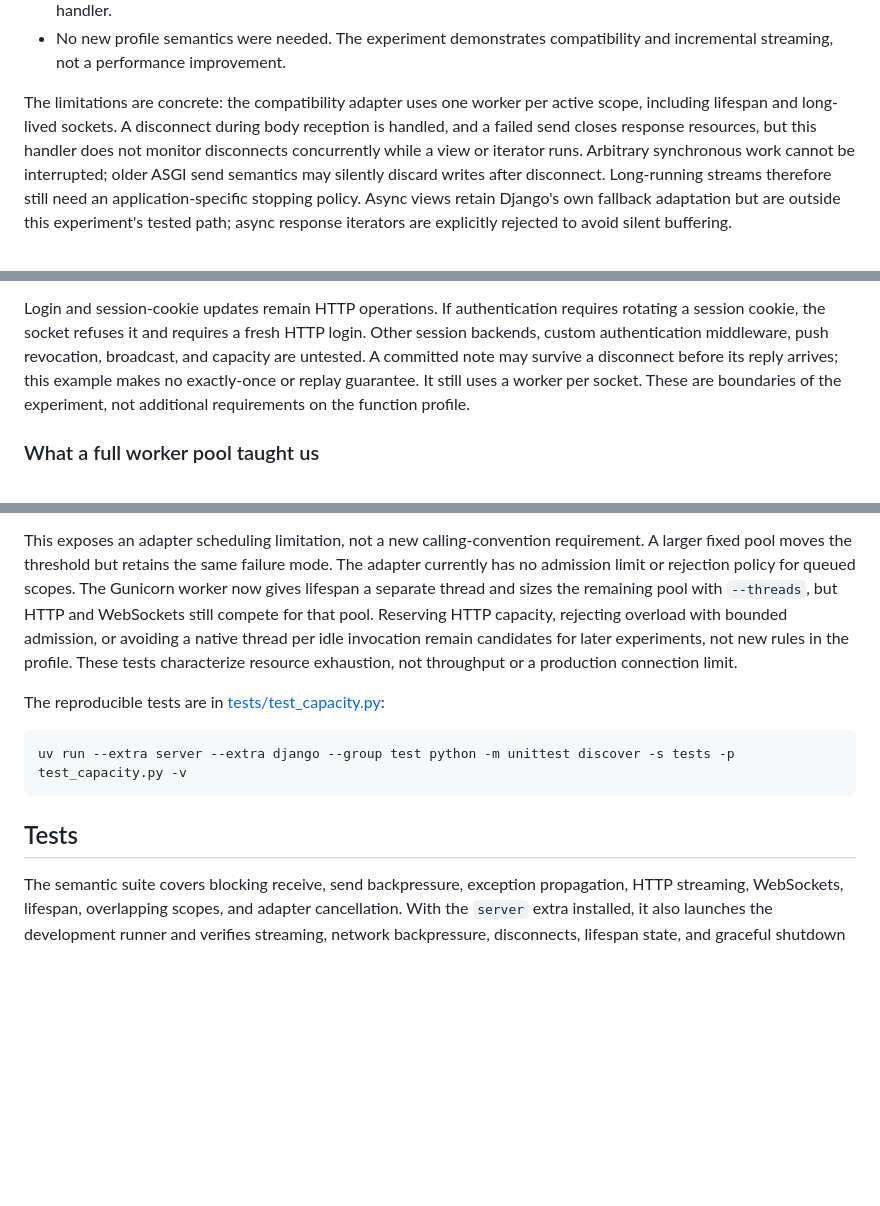
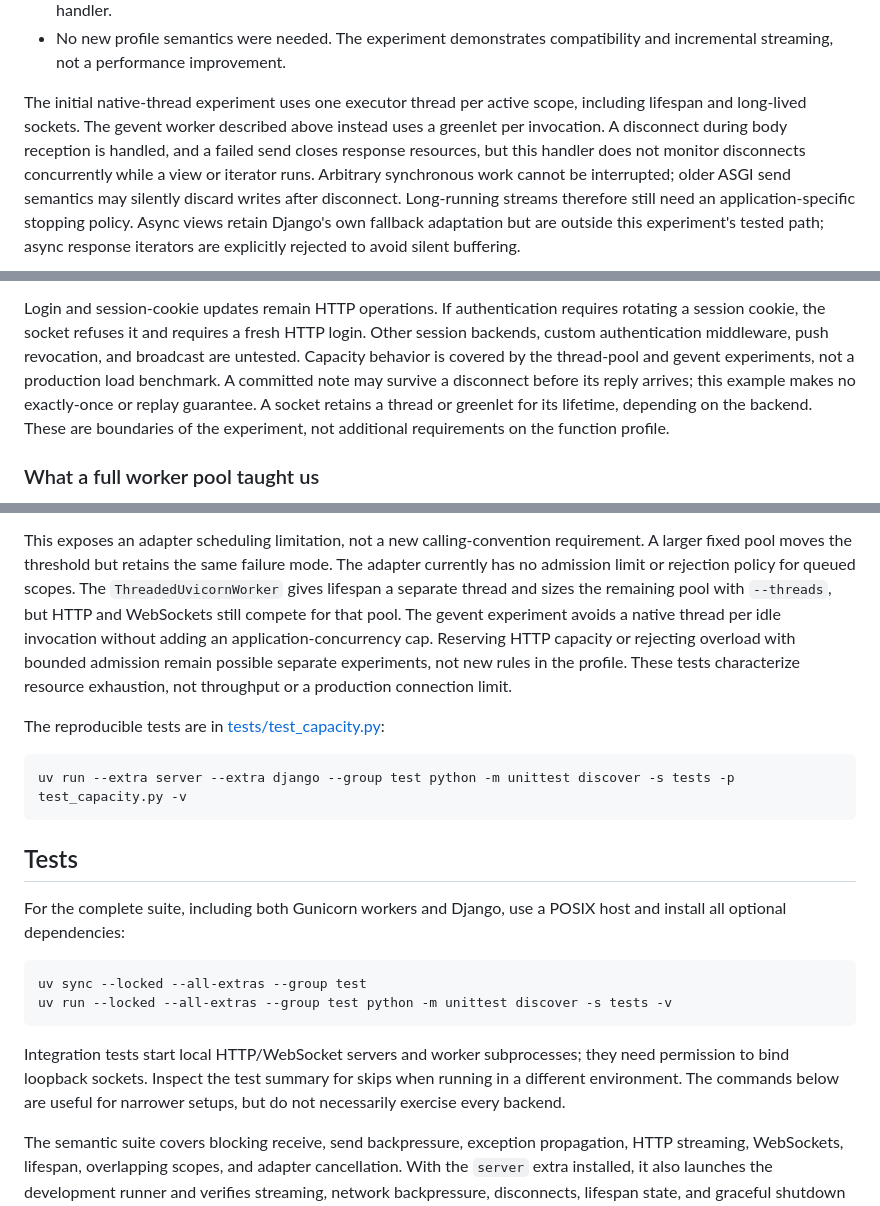
Before and after one commit to ryanhiebert/asgi-function-profile, a Markdown page: README.md, 3 parts joined by grey strips. Drawn GitHub-style; blank space fills up the shorter version.

````diff
--- a/README.md
+++ b/README.md
@@ -259,8 +307,9 @@ browser's exact HTTP origin.
 - No new profile semantics were needed. The experiment demonstrates
   compatibility and incremental streaming, not a performance improvement.
 
-The limitations are concrete: the compatibility adapter uses one worker per
-active scope, including lifespan and long-lived sockets. A disconnect during
+The initial native-thread experiment uses one executor thread per active
+scope, including lifespan and long-lived sockets. The gevent worker described
+above instead uses a greenlet per invocation. A disconnect during
 body reception is handled, and a failed send closes response resources, but
 this handler does not monitor disconnects concurrently while a view or iterator
 runs. Arbitrary synchronous work cannot be interrupted; older ASGI send
@@ -309,9 +358,11 @@ abstraction was necessary.
 Login and session-cookie updates remain HTTP operations. If authentication
 requires rotating a session cookie, the socket refuses it and requires a fresh
 HTTP login. Other session backends, custom authentication middleware, push
-revocation, broadcast, and capacity are untested. A committed note may survive
+revocation, and broadcast are untested. Capacity behavior is covered by the
+thread-pool and gevent experiments, not a production load benchmark. A committed note may survive
 a disconnect before its reply arrives; this example makes no exactly-once or
-replay guarantee. It still uses a worker per socket. These are boundaries of the
+replay guarantee. A socket retains a thread or greenlet for its lifetime,
+depending on the backend. These are boundaries of the
 experiment, not additional requirements on the function profile.
 
 ### What a full worker pool taught us
@@ -346,11 +397,12 @@ tested applications, not an ability to interrupt arbitrary synchronous code.
 This exposes an adapter scheduling limitation, not a new calling-convention
 requirement. A larger fixed pool moves the threshold but retains the same
 failure mode. The adapter currently has no admission limit or rejection policy
-for queued scopes. The Gunicorn worker now gives lifespan a separate thread and
-sizes the remaining pool with `--threads`, but HTTP and WebSockets still compete
-for that pool. Reserving HTTP capacity, rejecting overload with bounded
-admission, or avoiding a native thread per idle invocation remain candidates
-for later experiments, not new rules in the profile. These tests characterize
+for queued scopes. The `ThreadedUvicornWorker` gives lifespan a separate thread
+and sizes the remaining pool with `--threads`, but HTTP and WebSockets still
+compete for that pool. The gevent experiment avoids a native thread per idle
+invocation without adding an application-concurrency cap. Reserving HTTP
+capacity or rejecting overload with bounded admission remain possible separate
+experiments, not new rules in the profile. These tests characterize
 resource exhaustion, not throughput or a production connection limit.
 
 The reproducible tests are in [tests/test_capacity.py](tests/test_capacity.py):
@@ -360,6 +412,19 @@ uv run --extra server --extra django --group test python -m unittest discover -s
 ```
 
 ## Tests
+
+For the complete suite, including both Gunicorn workers and Django, use a POSIX
+host and install all optional dependencies:
+
+```console
+uv sync --locked --all-extras --group test
+uv run --locked --all-extras --group test python -m unittest discover -s tests -v
+```
+
+Integration tests start local HTTP/WebSocket servers and worker subprocesses;
+they need permission to bind loopback sockets. Inspect the test summary for
+skips when running in a different environment. The commands below are useful
+for narrower setups, but do not necessarily exercise every backend.
 
 The semantic suite covers blocking receive, send backpressure, exception
 propagation, HTTP streaming, WebSockets, lifespan, overlapping scopes, and
````
Also changed, not shown: other parts of README.md (+51 -3 lines), AGENTS.md (added, +1 -0 lines), docs/design-notes.md (+22 -14 lines).
